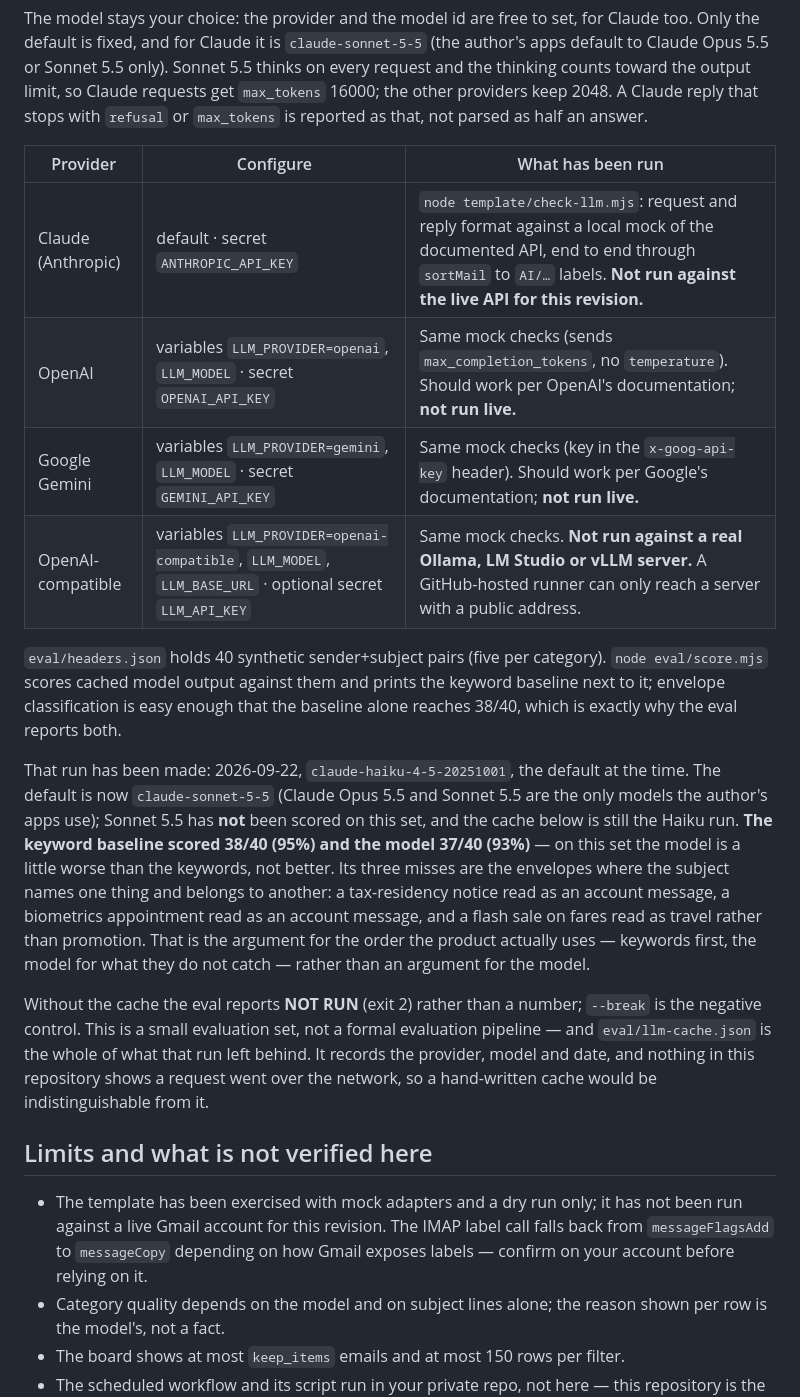
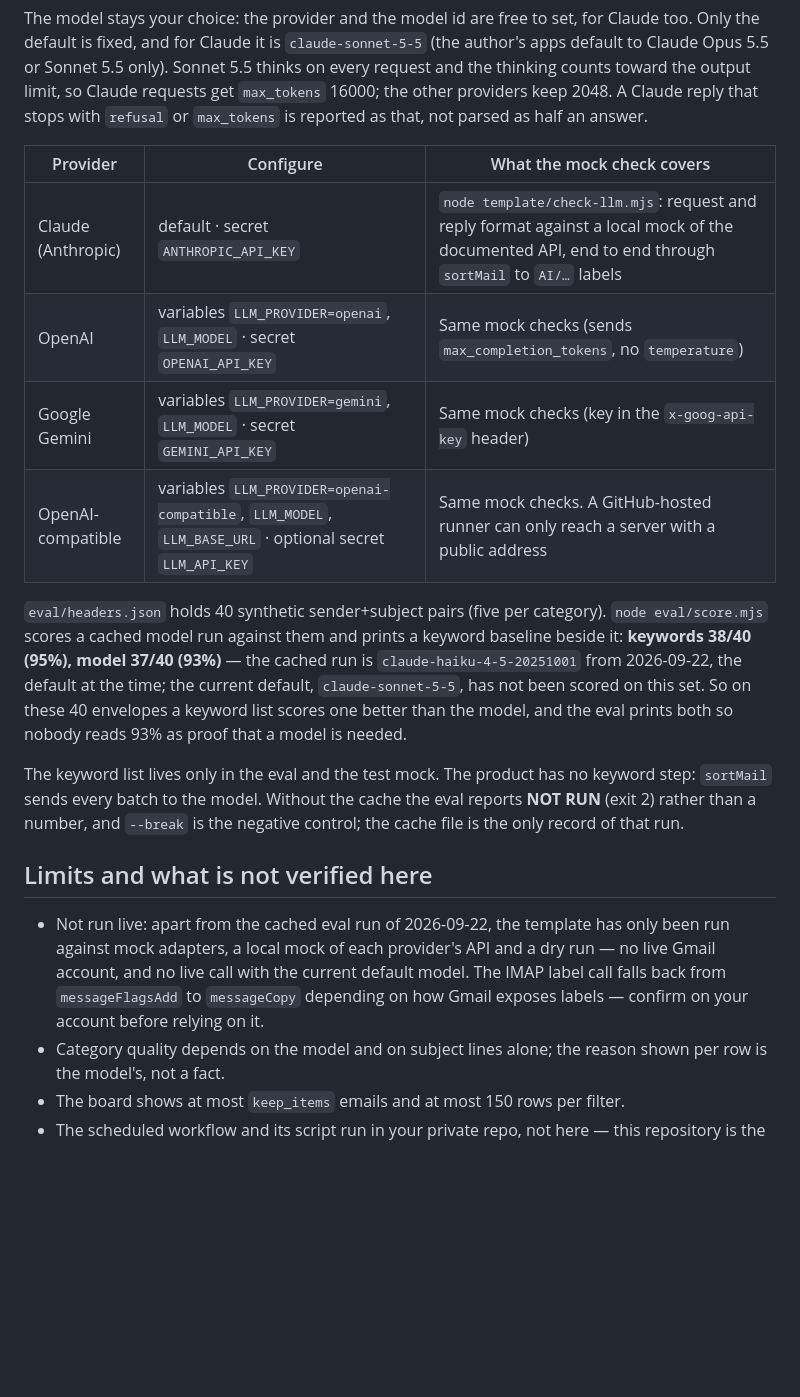
Before and after one commit to NickkkLian/Mail-Sorter, a Markdown page: README.md, the part around one of its changes. GitHub-like rendering; blank space fills up the shorter version.

Commit message:
README: say what the classifier does, and show the product first
- The eval paragraph claimed the product runs "keywords first, the model
  for what they do not catch". classify.mjs has no keyword step: sortMail
  sends every batch to the model. The paragraph now says so and keeps the
  two scores (keywords 38/40, cached Haiku run 37/40).
- "a small model" becomes the real default (Claude Sonnet 5.5).
- Four separate "not run live" notes become one sentence under Limits.
- The board screenshot is now the first image, with a "Try it" line above
  it; the banner sits below.

Co-Authored-By: Claude Opus 5.5 <noreply@anthropic.com>

```diff
--- a/README.md
+++ b/README.md
@@ -76,22 +78,20 @@ node check-csp.mjs             # the board's Content-Security-Policy; --write af
 
 The model stays your choice: the provider and the model id are free to set, for Claude too. Only the default is fixed, and for Claude it is `claude-sonnet-5-5` (the author's apps default to Claude Opus 5.5 or Sonnet 5.5 only). Sonnet 5.5 thinks on every request and the thinking counts toward the output limit, so Claude requests get `max_tokens` 16000; the other providers keep 2048. A Claude reply that stops with `refusal` or `max_tokens` is reported as that, not parsed as half an answer.
 
-| Provider | Configure | What has been run |
+| Provider | Configure | What the mock check covers |
 |---|---|---|
-| Claude (Anthropic) | default · secret `ANTHROPIC_API_KEY` | `node template/check-llm.mjs`: request and reply format against a local mock of the documented API, end to end through `sortMail` to `AI/…` labels. **Not run against the live API for this revision.** |
-| OpenAI | variables `LLM_PROVIDER=openai`, `LLM_MODEL` · secret `OPENAI_API_KEY` | Same mock checks (sends `max_completion_tokens`, no `temperature`). Should work per OpenAI's documentation; **not run live.** |
-| Google Gemini | variables `LLM_PROVIDER=gemini`, `LLM_MODEL` · secret `GEMINI_API_KEY` | Same mock checks (key in the `x-goog-api-key` header). Should work per Google's documentation; **not run live.** |
-| OpenAI-compatible | variables `LLM_PROVIDER=openai-compatible`, `LLM_MODEL`, `LLM_BASE_URL` · optional secret `LLM_API_KEY` | Same mock checks. **Not run against a real Ollama, LM Studio or vLLM server.** A GitHub-hosted runner can only reach a server with a public address. |
+| Claude (Anthropic) | default · secret `ANTHROPIC_API_KEY` | `node template/check-llm.mjs`: request and reply format against a local mock of the documented API, end to end through `sortMail` to `AI/…` labels |
+| OpenAI | variables `LLM_PROVIDER=openai`, `LLM_MODEL` · secret `OPENAI_API_KEY` | Same mock checks (sends `max_completion_tokens`, no `temperature`) |
+| Google Gemini | variables `LLM_PROVIDER=gemini`, `LLM_MODEL` · secret `GEMINI_API_KEY` | Same mock checks (key in the `x-goog-api-key` header) |
+| OpenAI-compatible | variables `LLM_PROVIDER=openai-compatible`, `LLM_MODEL`, `LLM_BASE_URL` · optional secret `LLM_API_KEY` | Same mock checks. A GitHub-hosted runner can only reach a server with a public address |
 
-`eval/headers.json` holds 40 synthetic sender+subject pairs (five per category). `node eval/score.mjs` scores cached model output against them and prints the keyword baseline next to it; envelope classification is easy enough that the baseline alone reaches 38/40, which is exactly why the eval reports both.
+`eval/headers.json` holds 40 synthetic sender+subject pairs (five per category). `node eval/score.mjs` scores a cached model run against them and prints a keyword baseline beside it: **keywords 38/40 (95%), model 37/40 (93%)** — the cached run is `claude-haiku-4-5-20251001` from 2026-09-22, the default at the time; the current default, `claude-sonnet-5-5`, has not been scored on this set. So on these 40 envelopes a keyword list scores one better than the model, and the eval prints both so nobody reads 93% as proof that a model is needed.
 
-That run has been made: 2026-09-22, `claude-haiku-4-5-20251001`, the default at the time. The default is now `claude-sonnet-5-5` (Claude Opus 5.5 and Sonnet 5.5 are the only models the author's apps use); Sonnet 5.5 has **not** been scored on this set, and the cache below is still the Haiku run. **The keyword baseline scored 38/40 (95%) and the model 37/40 (93%)** — on this set the model is a little worse than the keywords, not better. Its three misses are the envelopes where the subject names one thing and belongs to another: a tax-residency notice read as an account message, a biometrics appointment read as an account message, and a flash sale on fares read as travel rather than promotion. That is the argument for the order the product actually uses — keywords first, the model for what they do not catch — rather than an argument for the model.
-
-Without the cache the eval reports **NOT RUN** (exit 2) rather than a number; `--break` is the negative control. This is a small evaluation set, not a formal evaluation pipeline — and `eval/llm-cache.json` is the whole of what that run left behind. It records the provider, model and date, and nothing in this repository shows a request went over the network, so a hand-written cache would be indistinguishable from it.
+The keyword list lives only in the eval and the test mock. The product has no keyword step: `sortMail` sends every batch to the model. Without the cache the eval reports **NOT RUN** (exit 2) rather than a number, and `--break` is the negative control; the cache file is the only record of that run.
 
 ## Limits and what is not verified here
 
-- The template has been exercised with mock adapters and a dry run only; it has not been run against a live Gmail account for this revision. The IMAP label call falls back from `messageFlagsAdd` to `messageCopy` depending on how Gmail exposes labels — confirm on your account before relying on it.
+- Not run live: apart from the cached eval run of 2026-09-22, the template has only been run against mock adapters, a local mock of each provider's API and a dry run — no live Gmail account, and no live call with the current default model. The IMAP label call falls back from `messageFlagsAdd` to `messageCopy` depending on how Gmail exposes labels — confirm on your account before relying on it.
 - Category quality depends on the model and on subject lines alone; the reason shown per row is the model's, not a fact.
 - The board shows at most `keep_items` emails and at most 150 rows per filter.
 - The scheduled workflow and its script run in your private repo, not here — this repository is the board plus a template.
```
Also changed, not shown: other parts of README.md (+6 -4 lines).
